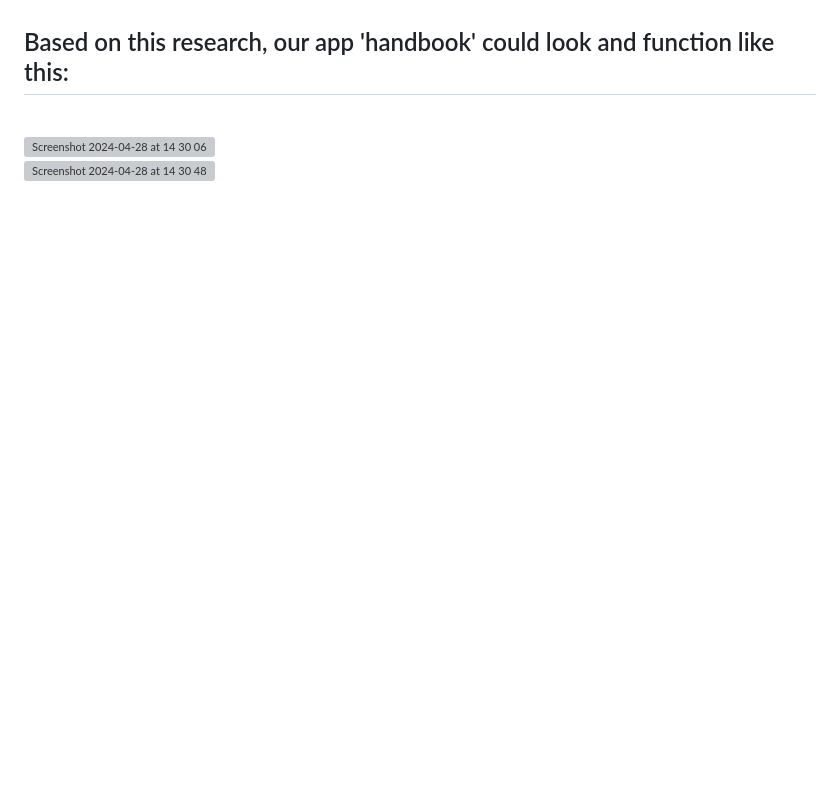
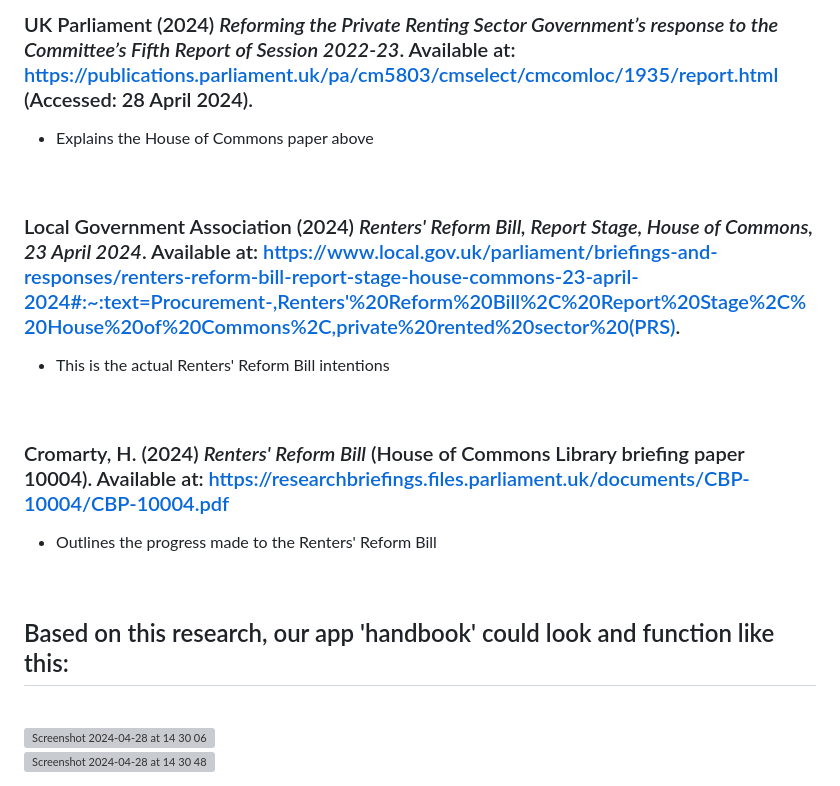
Before and after one commit to NU-Digital-Cultures/Trout, a Markdown page: Project Research/TenantHandbookIdeas.md, the part around one of its changes. Drawn GitHub-style; blank space fills up the shorter version; grey boxes are pictures that could not be loaded.

```diff
--- a/Project Research/TenantHandbookIdeas.md
+++ b/Project Research/TenantHandbookIdeas.md
@@ -30,3 +61,14 @@ his is the Newcastle Private Renting Service’s sort of ‘tenant page’
+### UK Parliament (2024) *Reforming the Private Renting Sector Government’s response to the Committee’s Fifth Report of Session 2022-23*. Available at: https://publications.parliament.uk/pa/cm5803/cmselect/cmcomloc/1935/report.html (Accessed: 28 April 2024).
+- Explains the House of Commons paper above
+<br>
+
+### Local Government Association (2024) *Renters' Reform Bill, Report Stage, House of Commons, 23 April 2024*. Available at: https://www.local.gov.uk/parliament/briefings-and-responses/renters-reform-bill-report-stage-house-commons-23-april-2024#:~:text=Procurement-,Renters'%20Reform%20Bill%2C%20Report%20Stage%2C%20House%20of%20Commons%2C,private%20rented%20sector%20(PRS).
+- This is the actual Renters' Reform Bill intentions
+<br>
+
+### Cromarty, H. (2024) *Renters' Reform Bill* (House of Commons Library briefing paper 10004). Available at: https://researchbriefings.files.parliament.uk/documents/CBP-10004/CBP-10004.pdf
+- Outlines the progress made to the Renters' Reform Bill
+<br>
 
 ## Based on this research, our app 'handbook' could look and function like this:
 <br>
```
Also changed, not shown: other parts of Project Research/TenantHandbookIdeas.md (+31 -0 lines).
